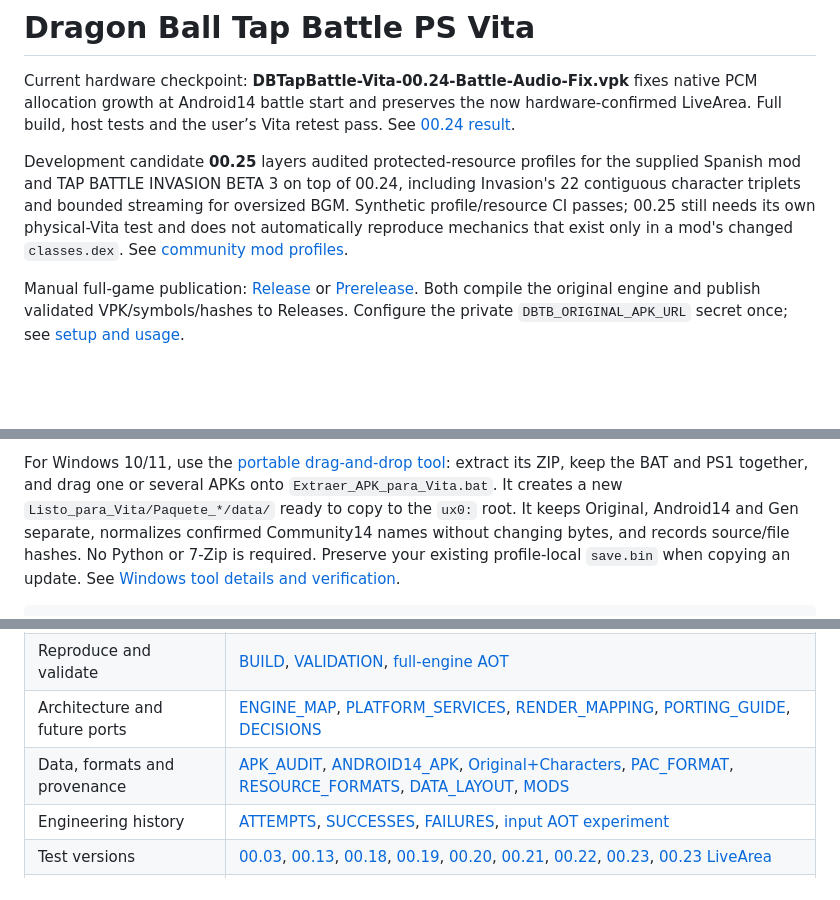
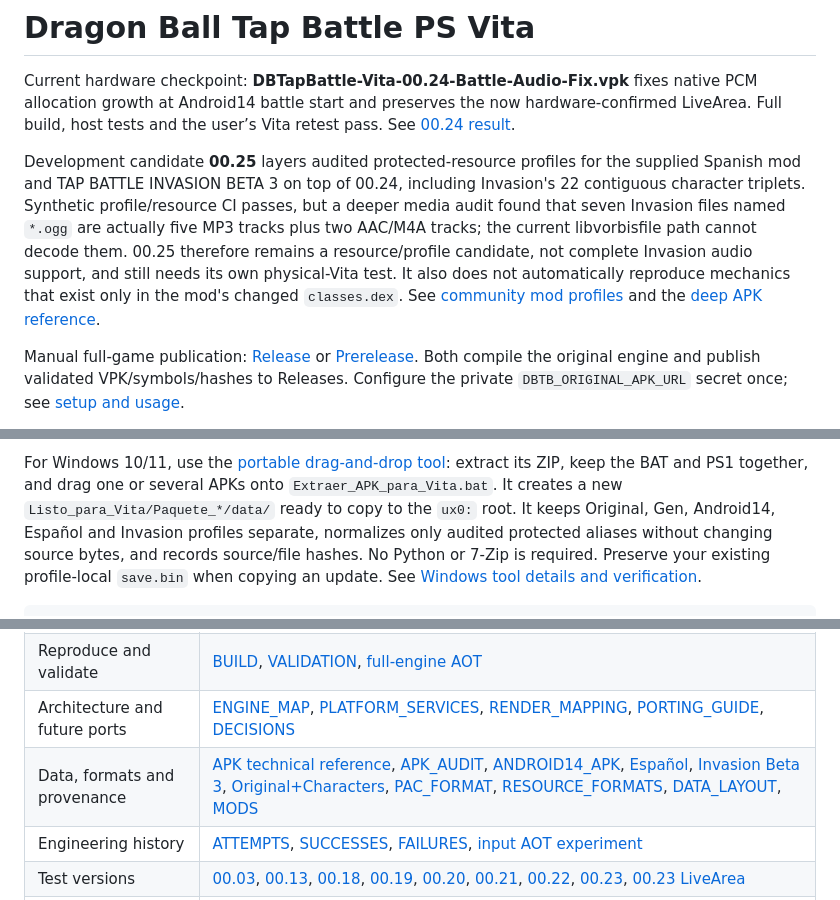
Before and after one commit to VegettoSan/Drag-n-Ball-Tap-Battle-PS-Vita, a Markdown page: README.md, 3 parts joined by grey strips. Drawn GitHub-style; blank space fills up the shorter version.

Commit message:
Correct README for deep Invasion media audit

```diff
--- a/README.md
+++ b/README.md
@@ -6,10 +6,14 @@ hardware-confirmed LiveArea. Full build, host tests and the user’s Vita retest
 
 Development candidate **00.25** layers audited protected-resource profiles for the
 supplied Spanish mod and TAP BATTLE INVASION BETA 3 on top of 00.24, including
-Invasion's 22 contiguous character triplets and bounded streaming for oversized
-BGM. Synthetic profile/resource CI passes; 00.25 still needs its own physical-Vita
-test and does not automatically reproduce mechanics that exist only in a mod's
-changed `classes.dex`. See [community mod profiles](docs/COMMUNITY_MOD_PROFILES.md).
+Invasion's 22 contiguous character triplets. Synthetic profile/resource CI passes,
+but a deeper media audit found that seven Invasion files named `*.ogg` are
+actually five MP3 tracks plus two AAC/M4A tracks; the current libvorbisfile path
+cannot decode them. 00.25 therefore remains a resource/profile candidate, not
+complete Invasion audio support, and still needs its own physical-Vita test. It
+also does not automatically reproduce mechanics that exist only in the mod's
+changed `classes.dex`. See [community mod profiles](docs/COMMUNITY_MOD_PROFILES.md)
+and the [deep APK reference](docs/APK_TECHNICAL_REFERENCE.md).
 
 Manual full-game publication: [Release](https://github.com/VegettoSan/Drag-n-Ball-Tap-Battle-PS-Vita/actions/workflows/vita-release.yml)
 or [Prerelease](https://github.com/VegettoSan/Drag-n-Ball-Tap-Battle-PS-Vita/actions/workflows/vita-prerelease.yml).
@@ -109,9 +113,9 @@ selector means the base folder, not proof of which APK supplied its contents.
 For Windows 10/11, use the [portable drag-and-drop tool](tools/windows/LEEME.txt):
 extract its ZIP, keep the BAT and PS1 together, and drag one or several APKs onto
 `Extraer_APK_para_Vita.bat`. It creates a new `Listo_para_Vita/Paquete_*/data/`
-ready to copy to the `ux0:` root. It keeps Original, Android14 and Gen separate,
-normalizes confirmed Community14 names without changing bytes, and records
-source/file hashes. No Python or 7-Zip is required. Preserve your existing
+ready to copy to the `ux0:` root. It keeps Original, Gen, Android14, Español and Invasion profiles separate,
+normalizes only audited protected aliases without changing source bytes, and
+records source/file hashes. No Python or 7-Zip is required. Preserve your existing
 profile-local `save.bin` when copying an update. See [Windows tool details and
 verification](docs/WINDOWS_DATA_TOOL.md).
 
@@ -138,7 +142,7 @@ full gameplay engine. [BUILD.md](docs/BUILD.md) gives the current recipe.
 | Status, next work, rules | [CURRENT_STATUS](docs/CURRENT_STATUS.md), [AUDIT_STATUS](docs/AUDIT_STATUS.md), [PORTING_PLAN](docs/PORTING_PLAN.md), [PROJECT_RULES](docs/PROJECT_RULES.md) |
 | Reproduce and validate | [BUILD](docs/BUILD.md), [VALIDATION](docs/VALIDATION.md), [full-engine AOT](tools/aot/engine/README.md) |
 | Architecture and future ports | [ENGINE_MAP](docs/ENGINE_MAP.md), [PLATFORM_SERVICES](docs/PLATFORM_SERVICES.md), [RENDER_MAPPING](docs/RENDER_MAPPING.md), [PORTING_GUIDE](docs/PORTING_GUIDE.md), [DECISIONS](docs/DECISIONS.md) |
-| Data, formats and provenance | [APK_AUDIT](docs/APK_AUDIT.md), [ANDROID14_APK](docs/ANDROID14_APK.md), [Original+Characters](docs/ORIGINAL_PLUS_CHARACTERS_APK.md), [PAC_FORMAT](docs/PAC_FORMAT.md), [RESOURCE_FORMATS](docs/RESOURCE_FORMATS.md), [DATA_LAYOUT](docs/DATA_LAYOUT.md), [MODS](docs/MODS.md) |
+| Data, formats and provenance | [APK technical reference](docs/APK_TECHNICAL_REFERENCE.md), [APK_AUDIT](docs/APK_AUDIT.md), [ANDROID14_APK](docs/ANDROID14_APK.md), [Español](docs/SPANISH_ANDROID14_APK.md), [Invasion Beta 3](docs/INVASION_BETA3_APK.md), [Original+Characters](docs/ORIGINAL_PLUS_CHARACTERS_APK.md), [PAC_FORMAT](docs/PAC_FORMAT.md), [RESOURCE_FORMATS](docs/RESOURCE_FORMATS.md), [DATA_LAYOUT](docs/DATA_LAYOUT.md), [MODS](docs/MODS.md) |
 | Engineering history | [ATTEMPTS](docs/ATTEMPTS.md), [SUCCESSES](docs/SUCCESSES.md), [FAILURES](docs/FAILURES.md), [input AOT experiment](tools/aot/README.md) |
 | Test versions | [00.03](docs/TEST_FULL_ENGINE_00_03.md), [00.13](docs/TEST_VITA_00_13.md), [00.18](docs/TEST_VITA_00_18.md), [00.19](docs/TEST_VITA_00_19.md), [00.20](docs/TEST_VITA_00_20.md), [00.21](docs/TEST_VITA_00_21.md), [00.22](docs/TEST_VITA_00_22.md), [00.23](docs/TEST_VITA_00_23.md), [00.23 LiveArea](docs/TEST_VITA_00_23_LIVEAREA.md) |
 | Attribution | [THIRD_PARTY](docs/THIRD_PARTY.md) and upstream license files in `licenses/` |
```
